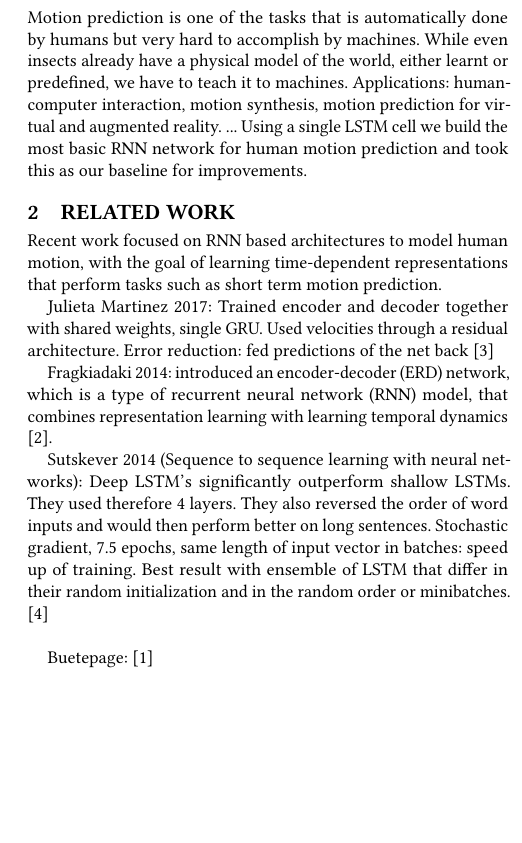
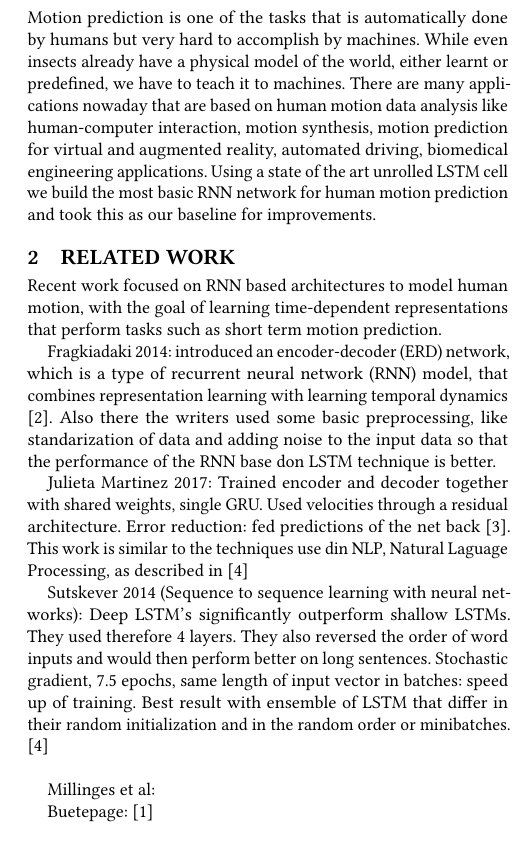
Before and after one commit to Catlay/MachinePerception, a LaTeX paper (Report/mp-report.tex, which reads Report/mp-report-body.tex): part of one column of page 1 of 2, cut so that both start at the same text, the shorter picture padded with empty space. Compiled offline with pdfLaTeX.

Commit message:
update report

```diff
--- a/Report/mp-report-body.tex
+++ b/Report/mp-report-body.tex
@@ -5,18 +5,22 @@
 
 \section{Introduction}
 
-Motion prediction is one of the tasks that is automatically done by humans but very hard to accomplish by machines. While even insects already have a physical model of the world, either learnt or predefined, we have to teach it to machines. Applications: human-computer interaction, motion synthesis, motion prediction for virtual and augmented reality.
-...
-Using a single LSTM cell we build the most basic RNN network for human motion prediction and took this as our baseline for improvements.
+Motion prediction is one of the tasks that is automatically done by humans but very hard to accomplish by machines. While even insects already have a physical model of the world, either learnt or predefined, we have to teach it to machines. There are many applications nowaday that are based on human motion data analysis like human-computer interaction, motion synthesis, motion prediction for virtual and augmented reality, automated driving, biomedical engineering applications.
+Using a state of the art unrolled LSTM cell we build the most basic RNN network for human motion prediction and took this as our baseline for improvements.
 
 \section{Related work}
 Recent work focused on RNN based architectures to model human motion, with the goal of learning time-dependent representations that perform tasks such as short term motion prediction.
 
-Julieta Martinez 2017: Trained encoder and decoder together with shared weights, single GRU. Used velocities through a residual architecture. Error reduction: fed predictions of the net back \cite{Martinez2017}
+Fragkiadaki 2014: introduced an encoder-decoder (ERD) network, which is a type of recurrent neural network (RNN) model, that combines representation learning with learning temporal dynamics \cite{Fragkiadaki2014}. Also there the writers used some basic preprocessing, like standarization of data and adding noise to the input data so that the performance of the RNN base don LSTM technique is better.
 
-Fragkiadaki 2014: introduced an encoder-decoder (ERD) network, which is a type of recurrent neural network (RNN) model, that combines representation learning with learning temporal dynamics \cite{Fragkiadaki2014}.
+Julieta Martinez 2017: Trained encoder and decoder together with shared weights, single GRU. Used velocities through a residual architecture. Error reduction: fed predictions of the net back \cite{Martinez2017}. This work is similar to the techniques use din NLP, Natural Laguage Processing, as described in \cite{Sutskever2014}
 
 Sutskever 2014 (Sequence to sequence learning with neural networks): Deep LSTM's significantly outperform shallow LSTMs. They used therefore 4 layers. They also reversed the order of word inputs and would then perform better on long sentences. Stochastic gradient, 7.5 epochs, same length of input vector in batches: speed up of training. Best result with ensemble of LSTM that differ in their random initialization and in the random order or minibatches. \cite{Sutskever2014}\\
+
+Millinges et al:
+
+
+
 
 Buetepage: \cite{Buetepage2017}
 
```
Also changed, not shown: Report/mp-report.pdf.
